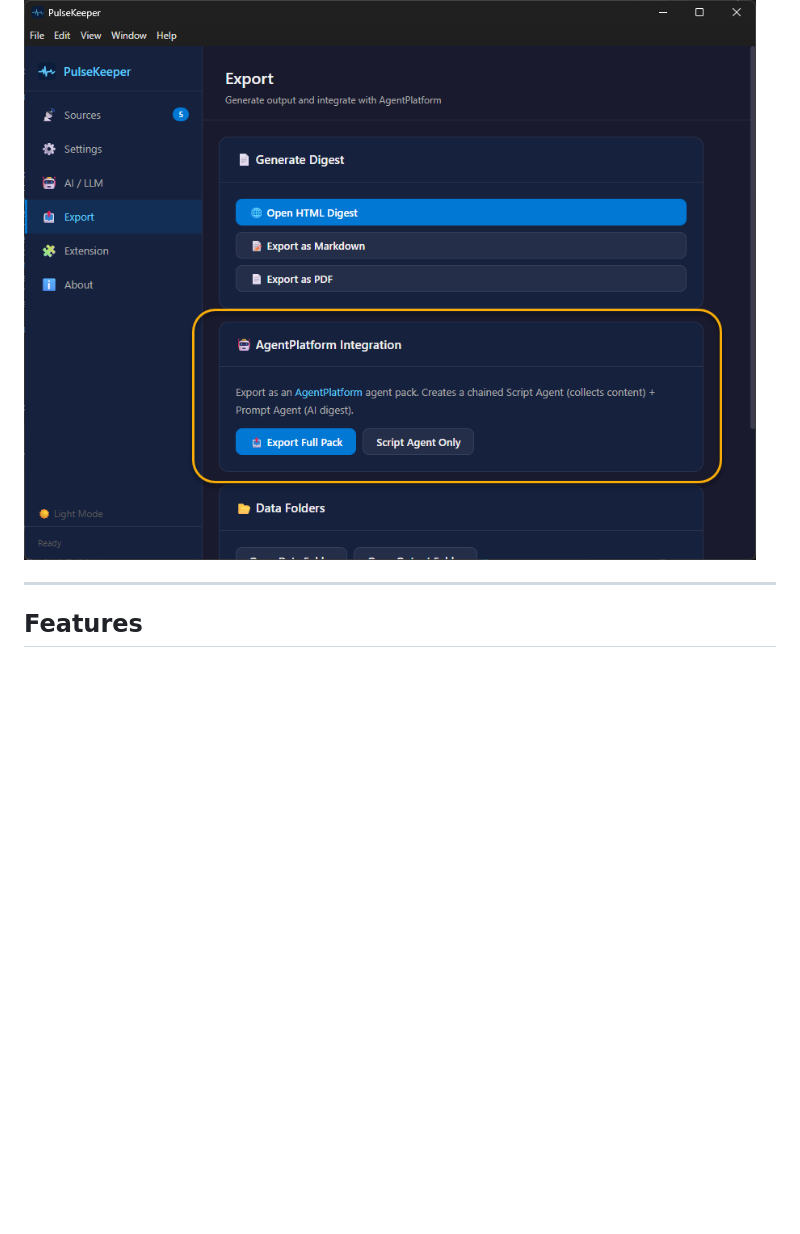
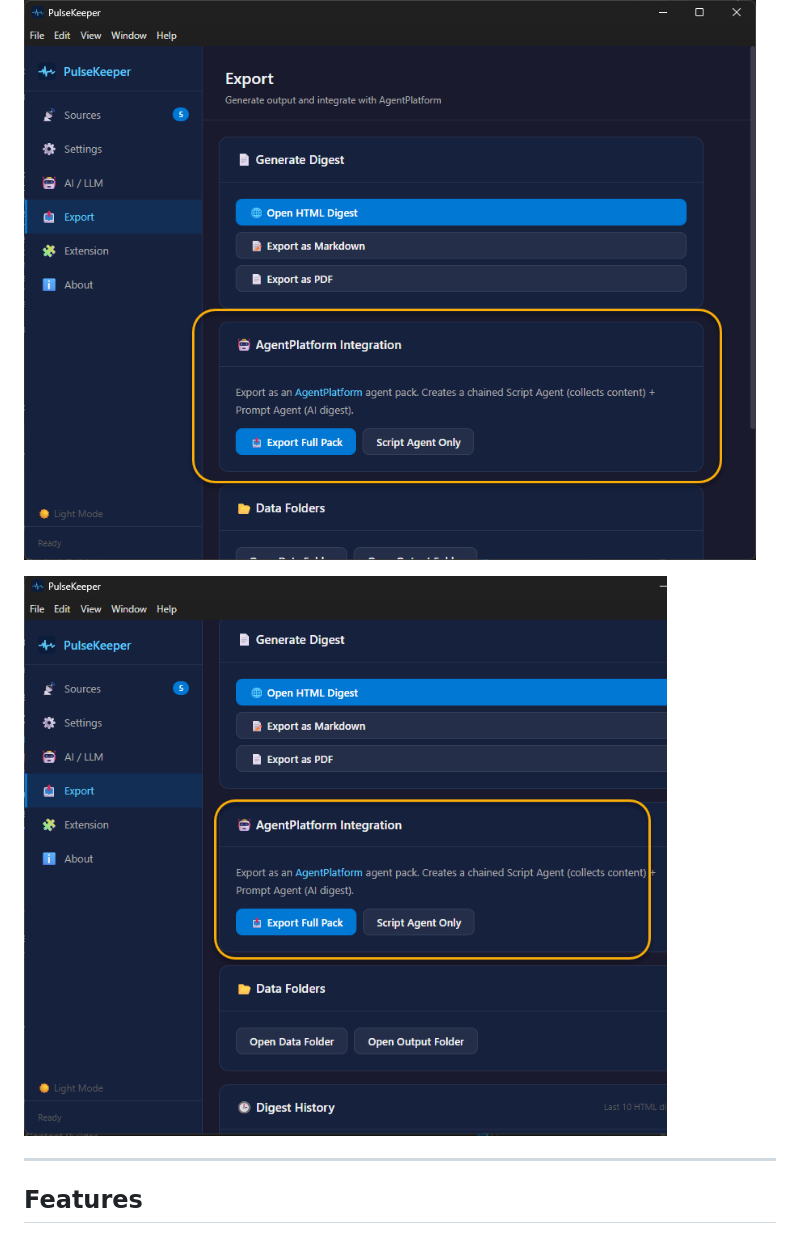
Before and after one commit to rod-trent/PulseKeeper, a Markdown page: README.md, the part around the change. Rendered like a GitHub page; blank space fills up the shorter version.

Commit message:
Add AgentExport screenshot to README
Co-Authored-By: Claude Sonnet 4.6 <noreply@anthropic.com>

```diff
--- a/README.md
+++ b/README.md
@@ -13,6 +13,8 @@ PulseKeeper is a Windows 11 system tray app built with Electron and Node.js. It
 ![Supported Sources](Images/SupportedSources.png)
 
 ![AgentPlatform Support](Images/AgentPlatformSupport.png)
+
+![Agent Export](Images/AgentExport.png)
 
 ---
 
```
